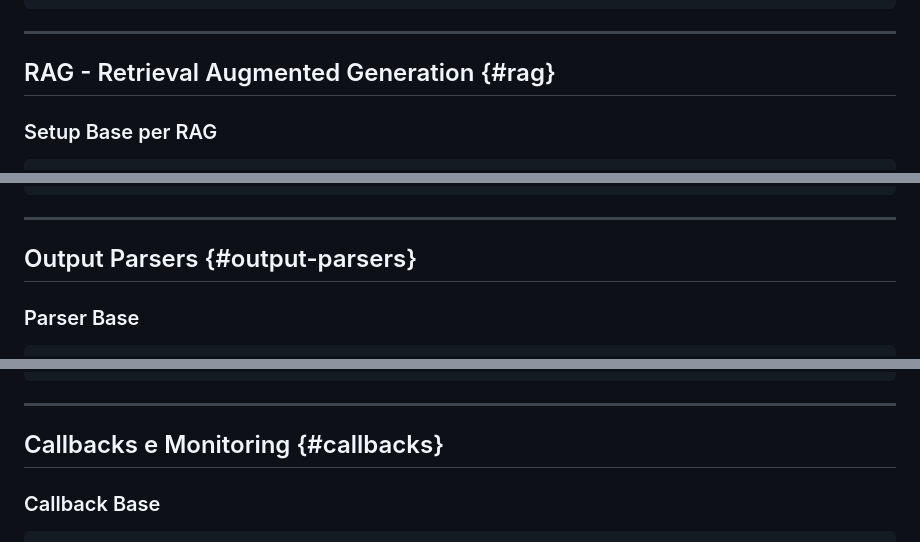
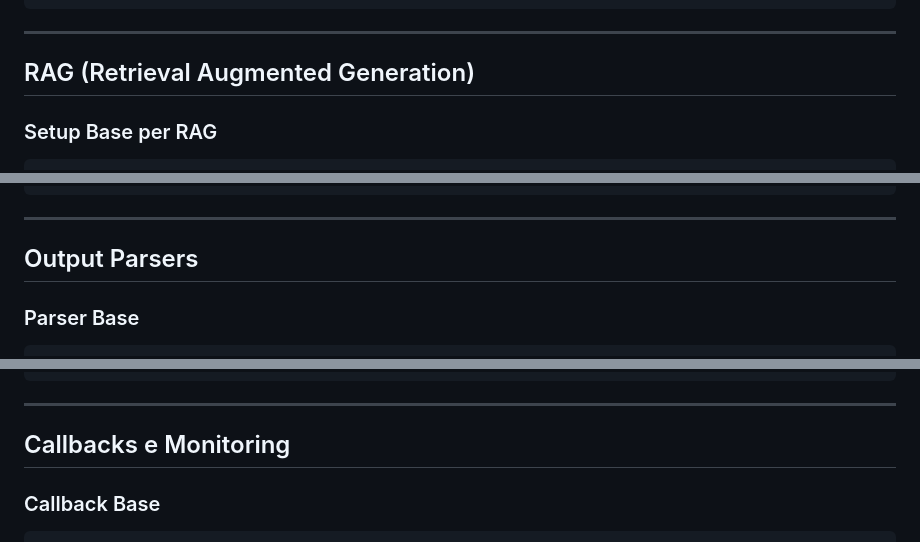
Before and after one commit to AnastasiaBrinati/Hackaton_AnomalyDetection, a Markdown page: AgentAI/LangChain.md, 3 parts joined by grey strips. Rendered like a GitHub page.

```diff
--- a/AgentAI/LangChain.md
+++ b/AgentAI/LangChain.md
@@ -873,7 +873,7 @@ print(coordinator.process_query("Quanti caratteri ha la parola 'langchain'?"))
 
 ---
 
-## RAG - Retrieval Augmented Generation {#rag}
+## RAG (Retrieval Augmented Generation)
 
 ### Setup Base per RAG
 
@@ -1066,7 +1066,7 @@ class ConversationalRAG:
 
 ---
 
-## Output Parsers {#output-parsers}
+## Output Parsers
 
 ### Parser Base
 
@@ -1240,7 +1240,7 @@ print("Email generata:", email)
 
 ---
 
-## Callbacks e Monitoring {#callbacks}
+## Callbacks e Monitoring
 
 ### Callback Base
 
```
Also changed, not shown: other parts of AgentAI/LangChain.md (+15 -15 lines).
